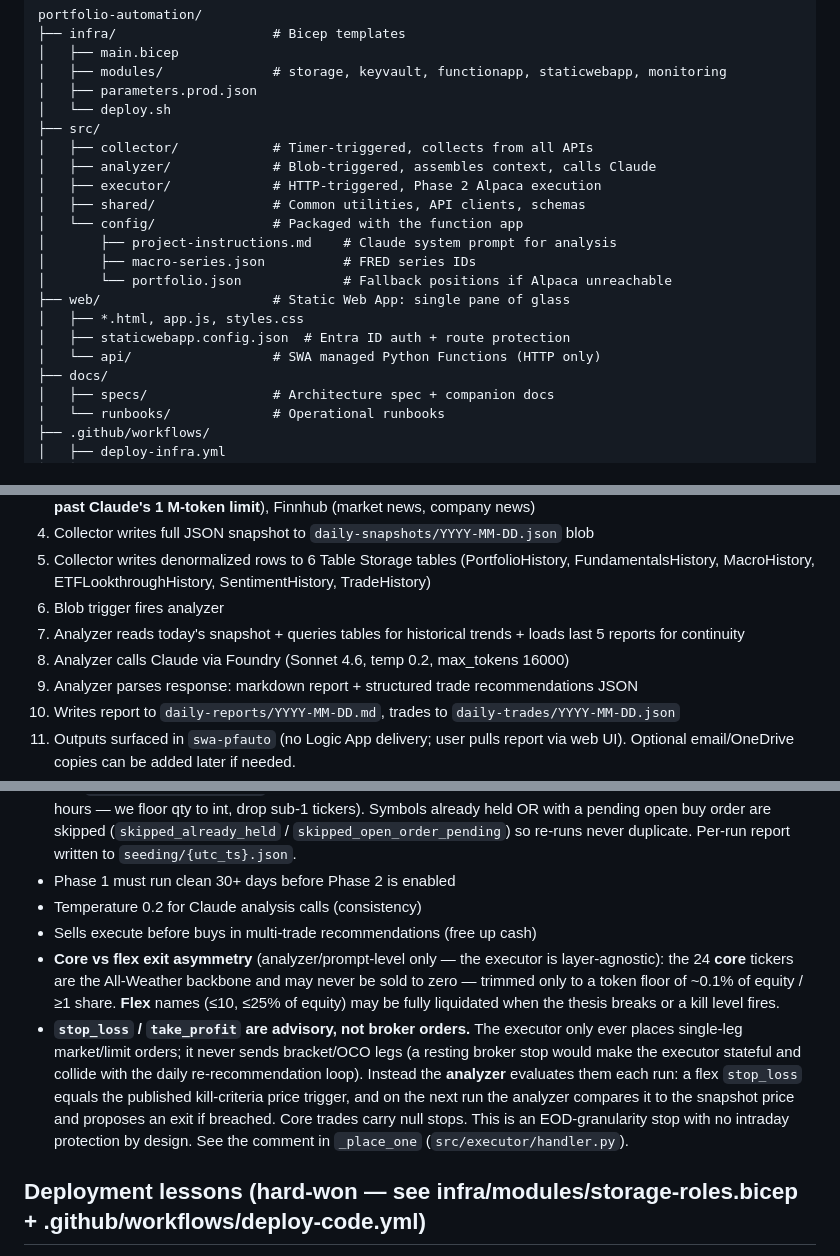
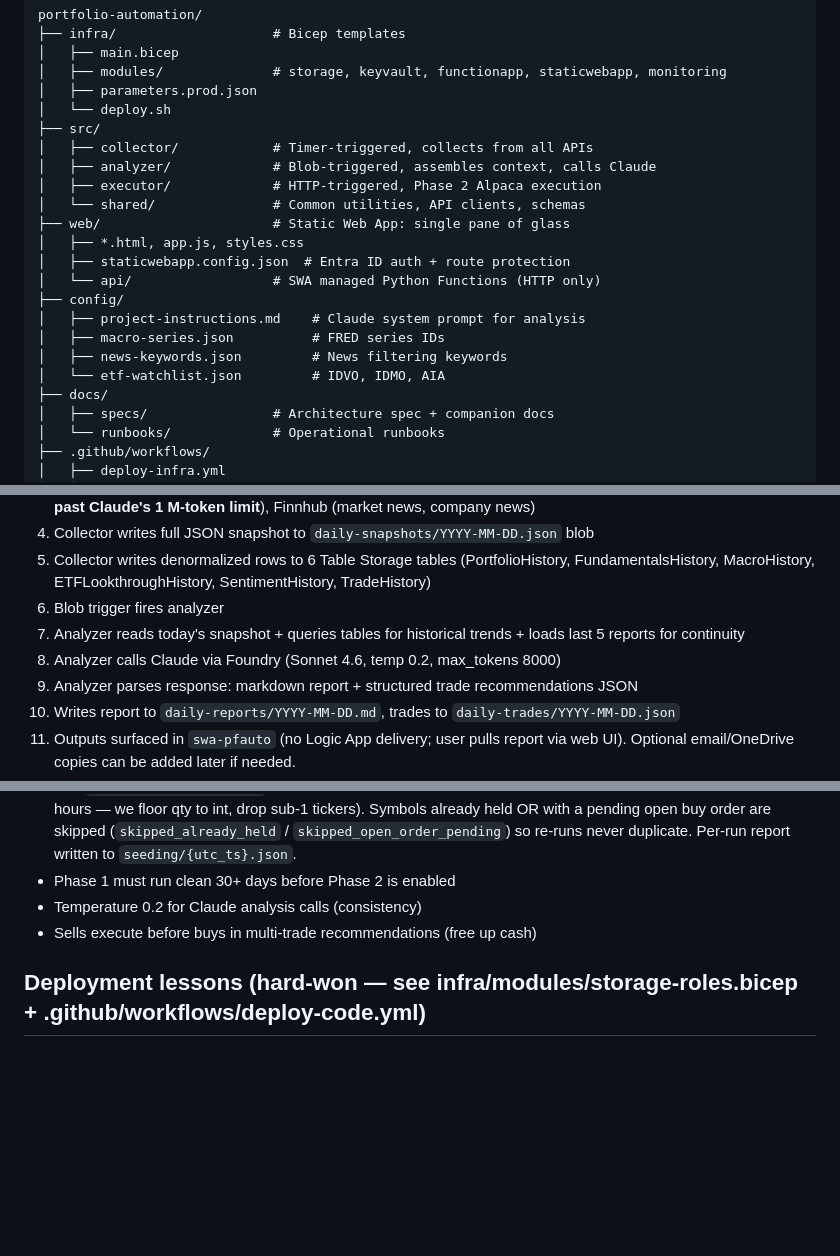
Before and after one commit to jgarrote83/portfolio-automation, a Markdown page: CLAUDE.md, 3 parts joined by grey strips. Drawn GitHub-style; blank space fills up the shorter version.

```diff
--- a/CLAUDE.md
+++ b/CLAUDE.md
@@ -47,15 +47,16 @@ portfolio-automation/
 │   ├── collector/            # Timer-triggered, collects from all APIs
 │   ├── analyzer/             # Blob-triggered, assembles context, calls Claude
 │   ├── executor/             # HTTP-triggered, Phase 2 Alpaca execution
-│   ├── shared/               # Common utilities, API clients, schemas
-│   └── config/               # Packaged with the function app
-│       ├── project-instructions.md    # Claude system prompt for analysis
-│       ├── macro-series.json          # FRED series IDs
-│       └── portfolio.json             # Fallback positions if Alpaca unreachable
+│   └── shared/               # Common utilities, API clients, schemas
 ├── web/                      # Static Web App: single pane of glass
 │   ├── *.html, app.js, styles.css
 │   ├── staticwebapp.config.json  # Entra ID auth + route protection
 │   └── api/                  # SWA managed Python Functions (HTTP only)
+├── config/
+│   ├── project-instructions.md    # Claude system prompt for analysis
+│   ├── macro-series.json          # FRED series IDs
+│   ├── news-keywords.json         # News filtering keywords
+│   └── etf-watchlist.json         # IDVO, IDMO, AIA
 ├── docs/
 │   ├── specs/                # Architecture spec + companion docs
 │   └── runbooks/             # Operational runbooks
@@ -82,7 +83,7 @@ If Alpaca is unreachable the collector falls back to `src/config/portfolio.json`
 5. Collector writes denormalized rows to 6 Table Storage tables (PortfolioHistory, FundamentalsHistory, MacroHistory, ETFLookthroughHistory, SentimentHistory, TradeHistory)
 6. Blob trigger fires analyzer
 7. Analyzer reads today's snapshot + queries tables for historical trends + loads last 5 reports for continuity
-8. Analyzer calls Claude via Foundry (Sonnet 4.6, temp 0.2, max_tokens 16000)
+8. Analyzer calls Claude via Foundry (Sonnet 4.6, temp 0.2, max_tokens 8000)
 9. Analyzer parses response: markdown report + structured trade recommendations JSON
 10. Writes report to `daily-reports/YYYY-MM-DD.md`, trades to `daily-trades/YYYY-MM-DD.json`
 11. Outputs surfaced in `swa-pfauto` (no Logic App delivery; user pulls report via web UI). Optional email/OneDrive copies can be added later if needed.
@@ -115,8 +116,6 @@ IDVO (international dividend + covered call overlay), IDMO (international moment
 - Phase 1 must run clean 30+ days before Phase 2 is enabled
 - Temperature 0.2 for Claude analysis calls (consistency)
 - Sells execute before buys in multi-trade recommendations (free up cash)
-- **Core vs flex exit asymmetry** (analyzer/prompt-level only — the executor is layer-agnostic): the 24 **core** tickers are the All-Weather backbone and may never be sold to zero — trimmed only to a token floor of ~0.1% of equity / ≥1 share. **Flex** names (≤10, ≤25% of equity) may be fully liquidated when the thesis breaks or a kill level fires.
-- **`stop_loss` / `take_profit` are advisory, not broker orders.** The executor only ever places single-leg market/limit orders; it never sends bracket/OCO legs (a resting broker stop would make the executor stateful and collide with the daily re-recommendation loop). Instead the **analyzer** evaluates them each run: a flex `stop_loss` equals the published kill-criteria price trigger, and on the next run the analyzer compares it to the snapshot price and proposes an exit if breached. Core trades carry null stops. This is an EOD-granularity stop with no intraday protection by design. See the comment in `_place_one` (`src/executor/handler.py`).
 
 ## Deployment lessons (hard-won — see infra/modules/storage-roles.bicep + .github/workflows/deploy-code.yml)
 - Function App MI requires **Storage Account Contributor** on the storage account in addition to Blob Data Owner / Queue Data Contributor / Table Data Contributor. Host startup calls `BlobServiceClient.GetPropertiesAsync()` which needs `blobServices/read`, not in the data-plane roles. Without it: persistent `AuthorizationPermissionMismatch 403`, host faults, zero functions registered.
```
Also changed, not shown: other parts of CLAUDE.md (+1 -0 lines), FOLLOWUPS.md (+3 -0 lines), docs/specs/Phase_C_Performance_Feedback_v1.0.md (added, +208 -0 lines).
